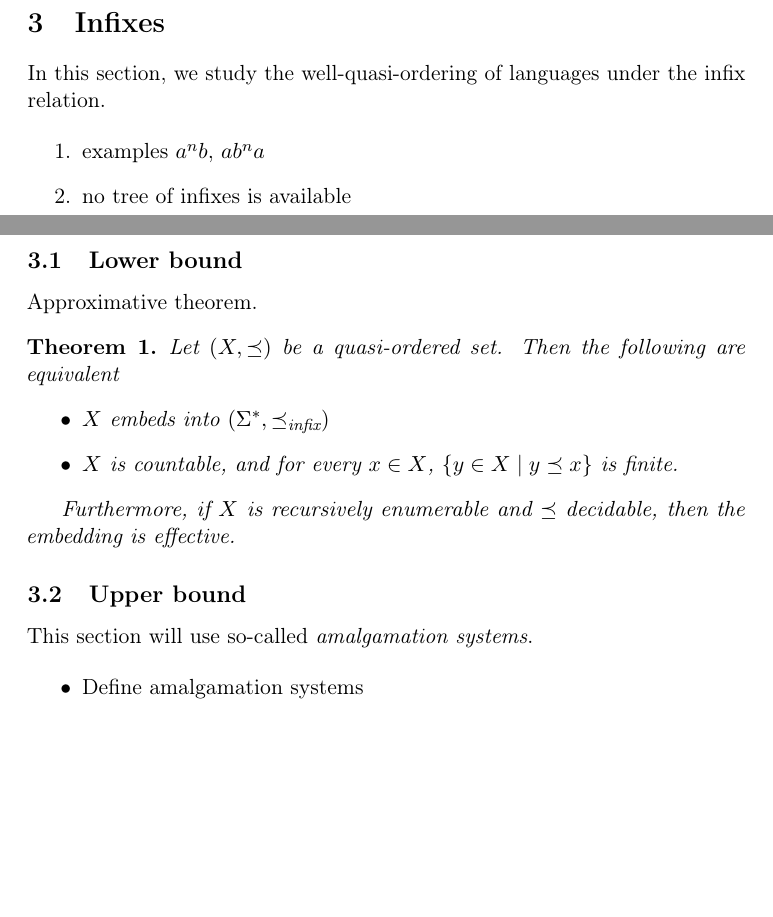
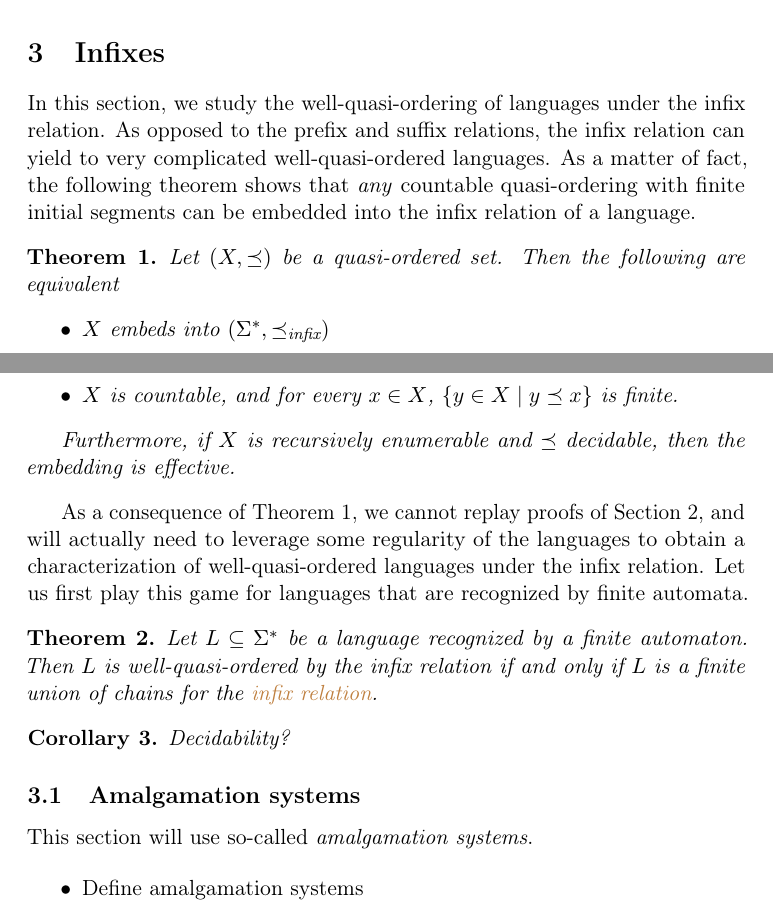
Before and after one commit to AliaumeL/word-ordering-wqo, a LaTeX document (wqo-on-words.tex, which reads src/infixes.tex): two parts of pages 2 and 3 of 4, joined at a grey line, cut so that both start at the same text, the shorter picture padded with empty space. Compiled offline with pdfLaTeX.

Commit message:
Adding automata based approach + theorem

```diff
--- a/src/infixes.tex
+++ b/src/infixes.tex
@@ -5,17 +5,13 @@
 
 
 In this section, we study the well-quasi-ordering of languages under the infix
-relation.
+relation. As opposed to the prefix and suffix relations, the infix relation can
+yield to very complicated well-quasi-ordered languages. As a matter of fact,
+the following theorem shows that \emph{any} countable quasi-ordering with
+finite initial segments can be embedded into the infix relation of a language.
 
-\begin{enumerate}
-    \item examples $a^nb$, $a b^n a$
-    \item no tree of infixes is available
-\end{enumerate}
-
-\subsection{Lower bound}
-
-Approximative theorem.
 \begin{theorem}
+    \label{thm:infix-embedding}
     Let $(X, \preceq)$ be a quasi-ordered set.
     Then the following are equivalent
     \begin{itemize}
@@ -29,8 +25,24 @@ Approximative theorem.
     the embedding is effective.
 \end{theorem}
 
+As a consequence of \cref{thm:infix-embedding}, we cannot replay proofs of
+\cref{prefixes-suffixes:sec}, and will actually need to leverage some
+regularity of the languages to obtain a characterization of well-quasi-ordered
+languages under the infix relation. Let us first play this game for languages
+that are recognized by finite automata.
 
-\subsection{Upper bound}
+\begin{theorem}
+    \label{thm:infix-finite-automata}
+    Let $L \subseteq \Sigma^*$ be a language recognized by a finite automaton.
+    Then $L$ is well-quasi-ordered by the infix relation if and only if $L$ is
+    a finite union of chains for the \kl{infix relation}.
+\end{theorem}
+
+\begin{corollary}
+    Decidability?
+\end{corollary}
+
+\subsection{Amalgamation systems}
 
 This section will use so-called \emph{amalgamation systems}.
 
```
